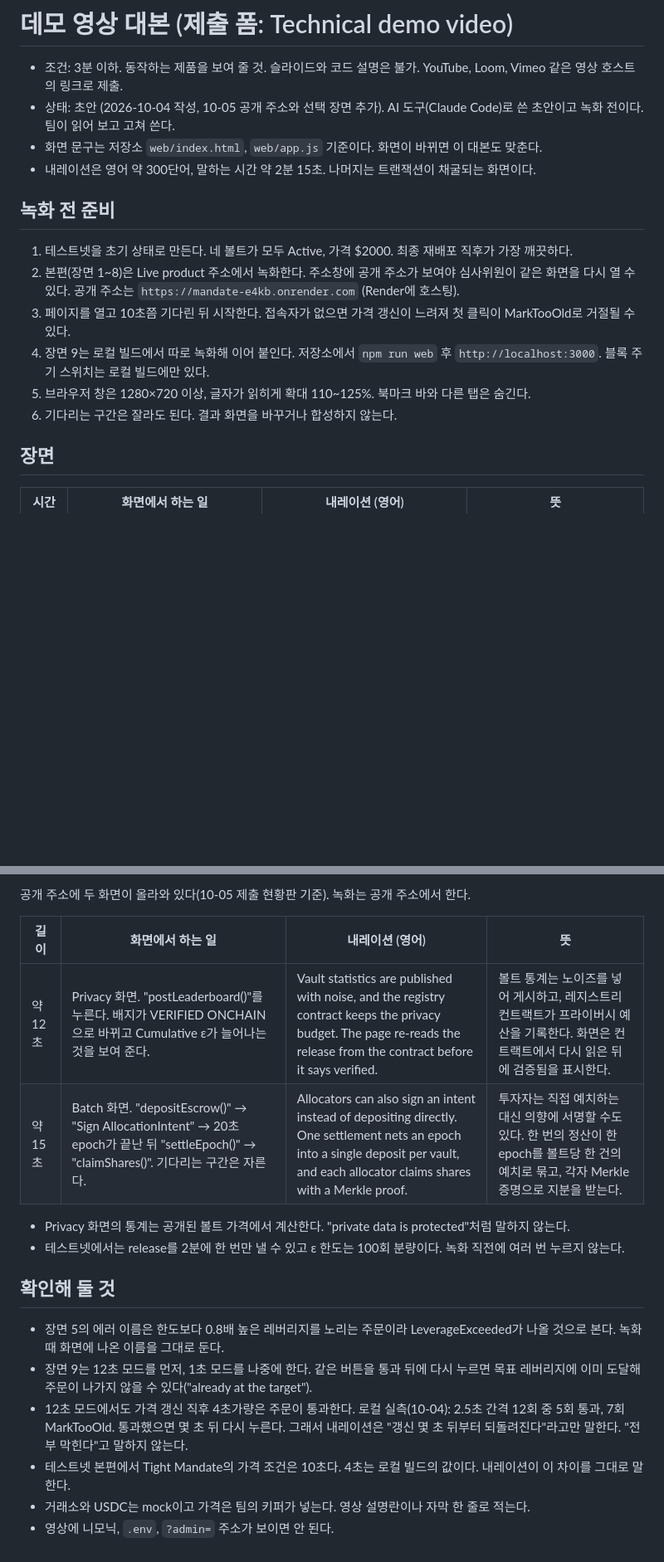
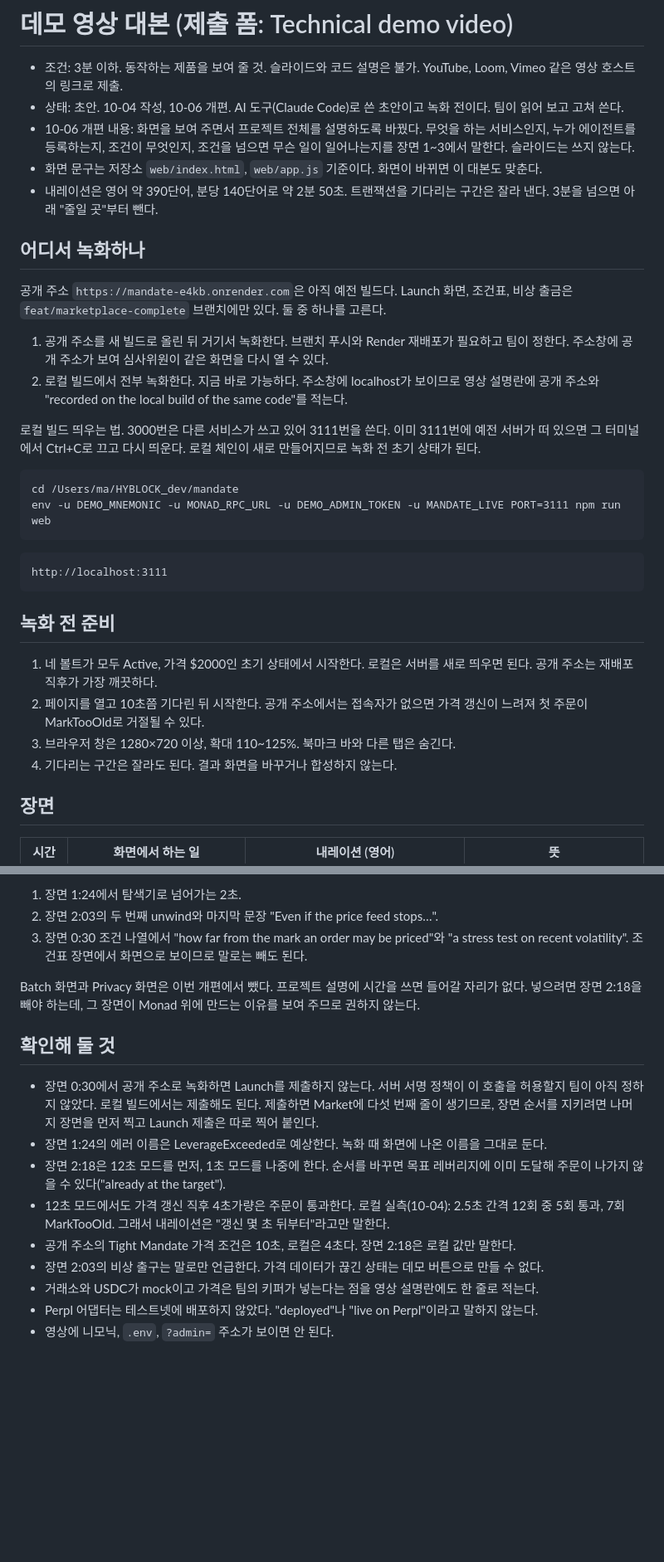
Before and after one commit to jiwon000/mandate, a Markdown page: docs/submission/demo-video-script.md, 2 parts joined by grey strips. Shown at 83% size. Drawn GitHub-style; blank space fills up the shorter version.

Commit message:
docs: demo script explains the whole project; record locally until redeploy
Co-Authored-By: Claude Opus 5.5 <noreply@anthropic.com>
Claude-Session: https://claude.ai/code/session_01AxY8UUhZw9y2WR8JH2mBJ3

````diff
--- a/docs/submission/demo-video-script.md
+++ b/docs/submission/demo-video-script.md
@@ -1,18 +1,35 @@
 # 데모 영상 대본 (제출 폼: Technical demo video)
 
 - 조건: 3분 이하. 동작하는 제품을 보여 줄 것. 슬라이드와 코드 설명은 불가. YouTube, Loom, Vimeo 같은 영상 호스트의 링크로 제출.
-- 상태: 초안 (2026-10-04 작성, 10-05 공개 주소와 선택 장면 추가). AI 도구(Claude Code)로 쓴 초안이고 녹화 전이다. 팀이 읽어 보고 고쳐 쓴다.
+- 상태: 초안. 10-04 작성, 10-06 개편. AI 도구(Claude Code)로 쓴 초안이고 녹화 전이다. 팀이 읽어 보고 고쳐 쓴다.
+- 10-06 개편 내용: 화면을 보여 주면서 프로젝트 전체를 설명하도록 바꿨다. 무엇을 하는 서비스인지, 누가 에이전트를 등록하는지, 조건이 무엇인지, 조건을 넘으면 무슨 일이 일어나는지를 장면 1~3에서 말한다. 슬라이드는 쓰지 않는다.
 - 화면 문구는 저장소 `web/index.html`, `web/app.js` 기준이다. 화면이 바뀌면 이 대본도 맞춘다.
-- 내레이션은 영어 약 300단어, 말하는 시간 약 2분 15초. 나머지는 트랜잭션이 채굴되는 화면이다.
+- 내레이션은 영어 약 390단어, 분당 140단어로 약 2분 50초. 트랜잭션을 기다리는 구간은 잘라 낸다. 3분을 넘으면 아래 "줄일 곳"부터 뺀다.
+
+## 어디서 녹화하나
+
+공개 주소 `https://mandate-e4kb.onrender.com`은 아직 예전 빌드다. Launch 화면, 조건표, 비상 출금은 `feat/marketplace-complete` 브랜치에만 있다. 둘 중 하나를 고른다.
+
+1. 공개 주소를 새 빌드로 올린 뒤 거기서 녹화한다. 브랜치 푸시와 Render 재배포가 필요하고 팀이 정한다. 주소창에 공개 주소가 보여 심사위원이 같은 화면을 다시 열 수 있다.
+2. 로컬 빌드에서 전부 녹화한다. 지금 바로 가능하다. 주소창에 localhost가 보이므로 영상 설명란에 공개 주소와 "recorded on the local build of the same code"를 적는다.
+
+로컬 빌드 띄우는 법. 3000번은 다른 서비스가 쓰고 있어 3111번을 쓴다. 이미 3111번에 예전 서버가 떠 있으면 그 터미널에서 Ctrl+C로 끄고 다시 띄운다. 로컬 체인이 새로 만들어지므로 녹화 전 초기 상태가 된다.
+
+```
+cd /Users/ma/HYBLOCK_dev/mandate
+env -u DEMO_MNEMONIC -u MONAD_RPC_URL -u DEMO_ADMIN_TOKEN -u MANDATE_LIVE PORT=3111 npm run web
+```
+
+```
+http://localhost:3111
+```
 
 ## 녹화 전 준비
 
-1. 테스트넷을 초기 상태로 만든다. 네 볼트가 모두 Active, 가격 $2000. 최종 재배포 직후가 가장 깨끗하다.
-2. 본편(장면 1~8)은 Live product 주소에서 녹화한다. 주소창에 공개 주소가 보여야 심사위원이 같은 화면을 다시 열 수 있다. 공개 주소는 `https://mandate-e4kb.onrender.com` (Render에 호스팅).
-3. 페이지를 열고 10초쯤 기다린 뒤 시작한다. 접속자가 없으면 가격 갱신이 느려져 첫 클릭이 MarkTooOld로 거절될 수 있다.
-4. 장면 9는 로컬 빌드에서 따로 녹화해 이어 붙인다. 저장소에서 `npm run web` 후 `http://localhost:3000`. 블록 주기 스위치는 로컬 빌드에만 있다.
-5. 브라우저 창은 1280×720 이상, 글자가 읽히게 확대 110~125%. 북마크 바와 다른 탭은 숨긴다.
-6. 기다리는 구간은 잘라도 된다. 결과 화면을 바꾸거나 합성하지 않는다.
+1. 네 볼트가 모두 Active, 가격 $2000인 초기 상태에서 시작한다. 로컬은 서버를 새로 띄우면 된다. 공개 주소는 재배포 직후가 가장 깨끗하다.
+2. 페이지를 열고 10초쯤 기다린 뒤 시작한다. 공개 주소에서는 접속자가 없으면 가격 갱신이 느려져 첫 주문이 MarkTooOld로 거절될 수 있다.
+3. 브라우저 창은 1280×720 이상, 확대 110~125%. 북마크 바와 다른 탭은 숨긴다.
+4. 기다리는 구간은 잘라도 된다. 결과 화면을 바꾸거나 합성하지 않는다.
 
 ## 장면
 
@@ -35,19 +51,18 @@
 
-공개 주소에 두 화면이 올라와 있다(10-05 제출 현황판 기준). 녹화는 공개 주소에서 한다.
+1. 장면 1:24에서 탐색기로 넘어가는 2초.
+2. 장면 2:03의 두 번째 unwind와 마지막 문장 "Even if the price feed stops…".
+3. 장면 0:30 조건 나열에서 "how far from the mark an order may be priced"와 "a stress test on recent volatility". 조건표 장면에서 화면으로 보이므로 말로는 빼도 된다.
 
-| 길이 | 화면에서 하는 일 | 내레이션 (영어) | 뜻 |
-| --- | --- | --- | --- |
-| 약 12초 | Privacy 화면. "postLeaderboard()"를 누른다. 배지가 VERIFIED ONCHAIN으로 바뀌고 Cumulative ε가 늘어나는 것을 보여 준다. | Vault statistics are published with noise, and the registry contract keeps the privacy budget. The page re-reads the release from the contract before it says verified. | 볼트 통계는 노이즈를 넣어 게시하고, 레지스트리 컨트랙트가 프라이버시 예산을 기록한다. 화면은 컨트랙트에서 다시 읽은 뒤에 검증됨을 표시한다. |
-| 약 15초 | Batch 화면. "depositEscrow()" → "Sign AllocationIntent" → 20초 epoch가 끝난 뒤 "settleEpoch()" → "claimShares()". 기다리는 구간은 자른다. | Allocators can also sign an intent instead of depositing directly. One settlement nets an epoch into a single deposit per vault, and each allocator claims shares with a Merkle proof. | 투자자는 직접 예치하는 대신 의향에 서명할 수도 있다. 한 번의 정산이 한 epoch를 볼트당 한 건의 예치로 묶고, 각자 Merkle 증명으로 지분을 받는다. |
-
-- Privacy 화면의 통계는 공개된 볼트 가격에서 계산한다. "private data is protected"처럼 말하지 않는다.
-- 테스트넷에서는 release를 2분에 한 번만 낼 수 있고 ε 한도는 100회 분량이다. 녹화 직전에 여러 번 누르지 않는다.
+Batch 화면과 Privacy 화면은 이번 개편에서 뺐다. 프로젝트 설명에 시간을 쓰면 들어갈 자리가 없다. 넣으려면 장면 2:18을 빼야 하는데, 그 장면이 Monad 위에 만드는 이유를 보여 주므로 권하지 않는다.
 
 ## 확인해 둘 것
 
-- 장면 5의 에러 이름은 한도보다 0.8배 높은 레버리지를 노리는 주문이라 LeverageExceeded가 나올 것으로 본다. 녹화 때 화면에 나온 이름을 그대로 둔다.
-- 장면 9는 12초 모드를 먼저, 1초 모드를 나중에 한다. 같은 버튼을 통과 뒤에 다시 누르면 목표 레버리지에 이미 도달해 주문이 나가지 않을 수 있다("already at the target").
-- 12초 모드에서도 가격 갱신 직후 4초가량은 주문이 통과한다. 로컬 실측(10-04): 2.5초 간격 12회 중 5회 통과, 7회 MarkTooOld. 통과했으면 몇 초 뒤 다시 누른다. 그래서 내레이션은 "갱신 몇 초 뒤부터 되돌려진다"라고만 말한다. "전부 막힌다"고 말하지 않는다.
-- 테스트넷 본편에서 Tight Mandate의 가격 조건은 10초다. 4초는 로컬 빌드의 값이다. 내레이션이 이 차이를 그대로 말한다.
-- 거래소와 USDC는 mock이고 가격은 팀의 키퍼가 넣는다. 영상 설명란이나 자막 한 줄로 적는다.
+- 장면 0:30에서 공개 주소로 녹화하면 Launch를 제출하지 않는다. 서버 서명 정책이 이 호출을 허용할지 팀이 아직 정하지 않았다. 로컬 빌드에서는 제출해도 된다. 제출하면 Market에 다섯 번째 줄이 생기므로, 장면 순서를 지키려면 나머지 장면을 먼저 찍고 Launch 제출은 따로 찍어 붙인다.
+- 장면 1:24의 에러 이름은 LeverageExceeded로 예상한다. 녹화 때 화면에 나온 이름을 그대로 둔다.
+- 장면 2:18은 12초 모드를 먼저, 1초 모드를 나중에 한다. 순서를 바꾸면 목표 레버리지에 이미 도달해 주문이 나가지 않을 수 있다("already at the target").
+- 12초 모드에서도 가격 갱신 직후 4초가량은 주문이 통과한다. 로컬 실측(10-04): 2.5초 간격 12회 중 5회 통과, 7회 MarkTooOld. 그래서 내레이션은 "갱신 몇 초 뒤부터"라고만 말한다.
+- 공개 주소의 Tight Mandate 가격 조건은 10초, 로컬은 4초다. 장면 2:18은 로컬 값만 말한다.
+- 장면 2:03의 비상 출구는 말로만 언급한다. 가격 데이터가 끊긴 상태는 데모 버튼으로 만들 수 없다.
+- 거래소와 USDC가 mock이고 가격은 팀의 키퍼가 넣는다는 점을 영상 설명란에도 한 줄로 적는다.
+- Perpl 어댑터는 테스트넷에 배포하지 않았다. "deployed"나 "live on Perpl"이라고 말하지 않는다.
 - 영상에 니모닉, `.env`, `?admin=` 주소가 보이면 안 된다.
````
Also changed, not shown: other parts of docs/submission/demo-video-script.md (+11 -12 lines), docs/submission/pitch-video-script.md (+3 -3 lines).
